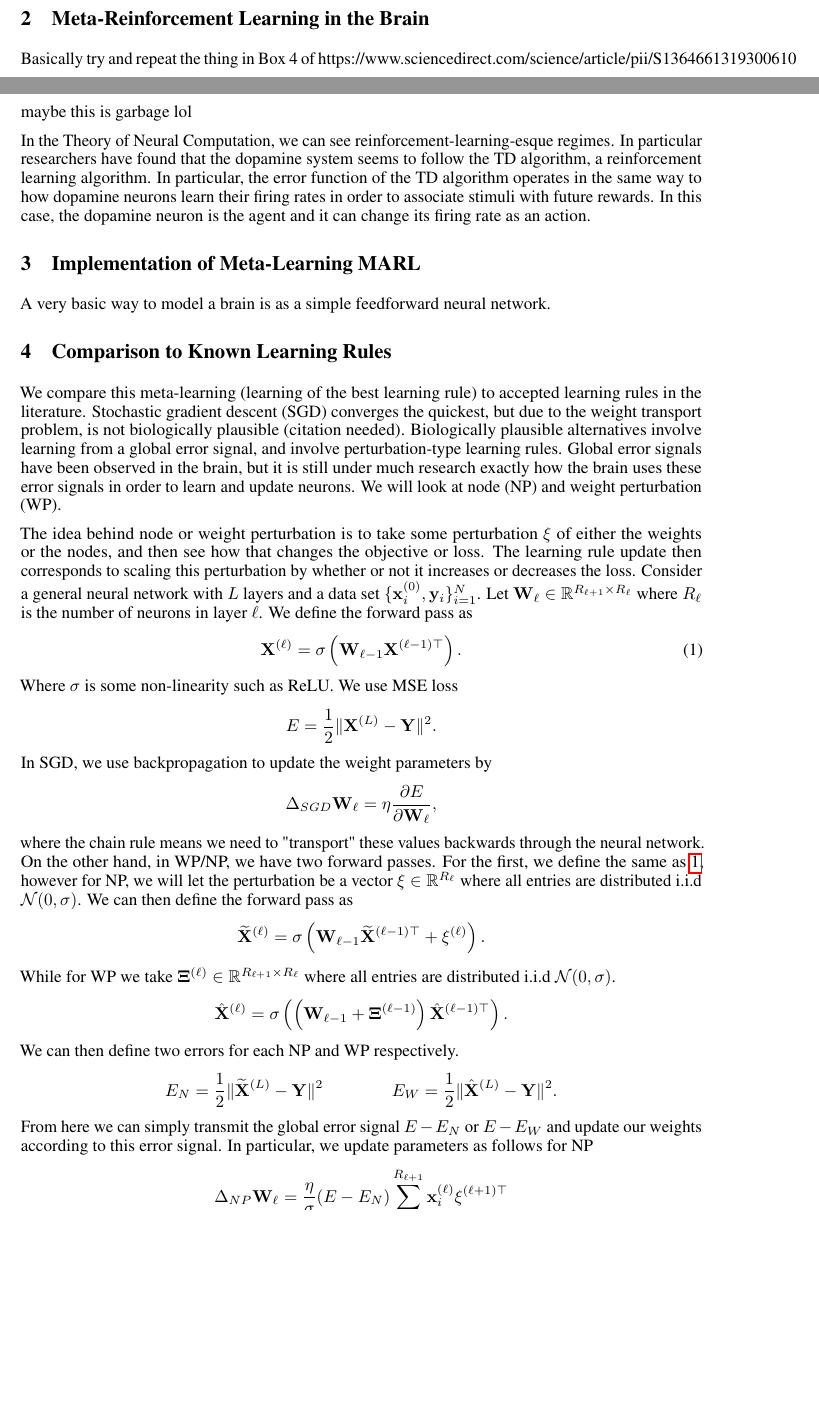
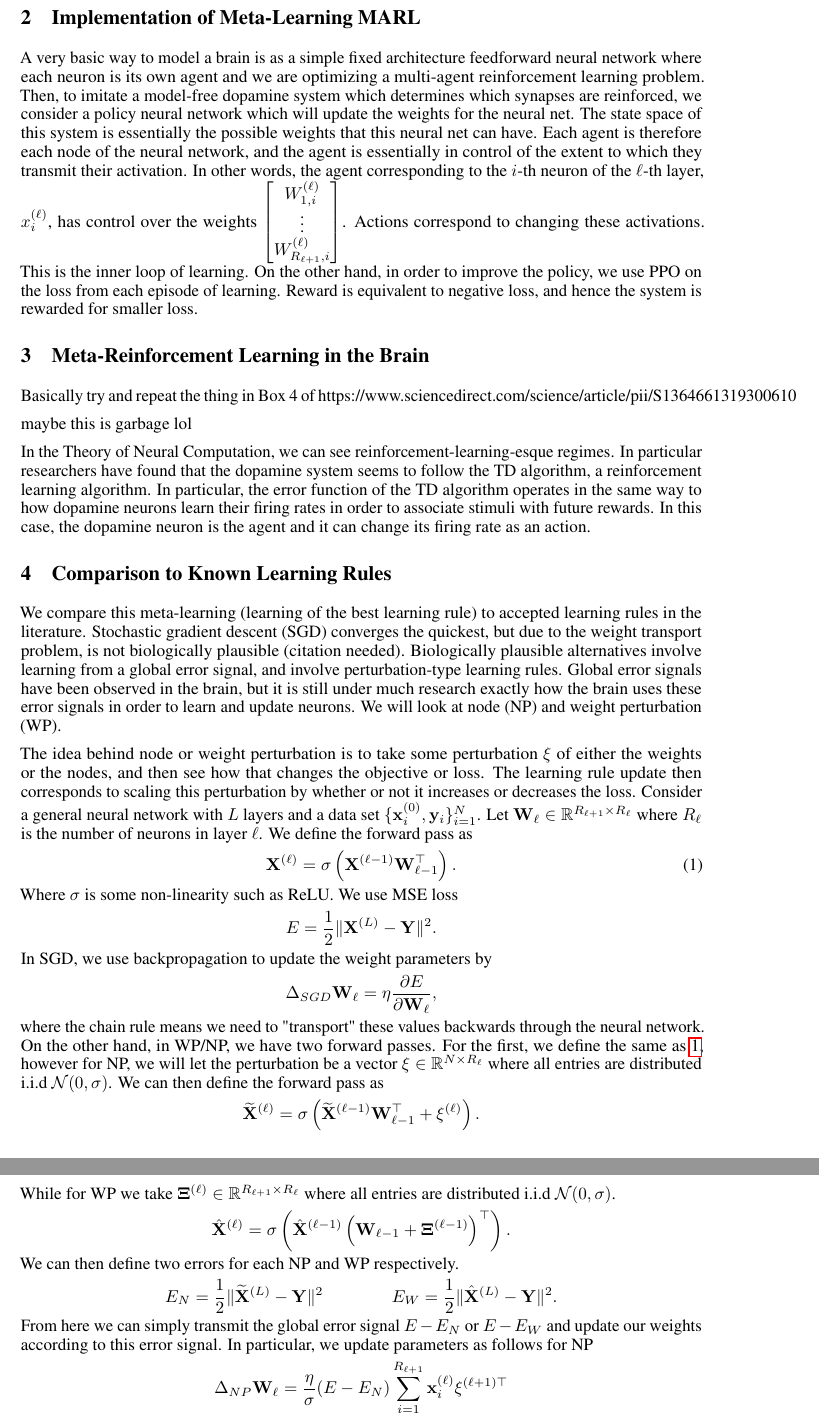
Before and after one commit to RubberNoodles/meta-MARL-neuronal-NN, a LaTeX paper (final_report/neurips_2020.tex): two parts of pages 1 and 2 of 5 before the commit and two parts of pages 2 and 3 of 5 after it, joined at a grey line, cut so that both start at the same text, the shorter picture padded with empty space. Compiled offline with pdfLaTeX.

Commit message:
Start MARL section. Fix WP/NP forward prop.

```diff
--- a/final_report/neurips_2020.tex
+++ b/final_report/neurips_2020.tex
@@ -16,6 +16,7 @@
 
 % to avoid loading the natbib package, add option nonatbib:
 \usepackage[preprint,nonatbib]{neurips_2020}
+\usepackage{amsmath}
 \def\R{\mathbb{R}}
 \def\RP{\mathbb{RP}}
 \def\Q{\mathbb{Q}}
@@ -134,6 +135,24 @@ the way we are improving the way we are finding the policy, this is a way
 we can introduce the idea of "past experiences" to help train policy for
 tasks that are similar.
 
+\section{Implementation of Meta-Learning MARL}
+
+A very basic way to model a brain is as a simple fixed architecture feedforward neural network
+where each neuron is its own agent and we are optimizing a multi-agent reinforcement learning problem.
+Then, to imitate a model-free dopamine
+system which determines which synapses are reinforced, we consider a policy
+neural network which will update the weights for the neural net. The state space of
+this system is essentially the possible weights that this neural net can have. Each agent is
+therefore each node of the neural network, and the agent is essentially in control of the extent
+to which they transmit their activation. In other words, the agent corresponding to the $i$-th neuron
+of the $\ell$-th layer, $x_i^{(\ell)}$, has control over the weights
+$\begin{bmatrix}
+W^{(\ell)}_{1,i} \\ \vdots \\ W^{(\ell)}_{R_{\ell + 1},i}
+\end{bmatrix}$. Actions correspond to changing these activations. This
+is the inner loop of learning. On the other hand, in order to improve the policy, we use PPO on the
+loss from each episode of learning. Reward is equivalent to negative loss, and hence the system
+is rewarded for smaller loss.
+
 \section{Meta-Reinforcement Learning in the Brain}
 
 Basically try and repeat the thing in Box 4 of https://www.sciencedirect.com/science/article/pii/S1364661319300610
@@ -152,12 +171,6 @@ and it can change its firing rate as an action.
 
 
 
-
-
-\section{Implementation of Meta-Learning MARL}
-
-A very basic way to model a brain is as a simple feedforward neural network.
-
 \section{Comparison to Known Learning Rules}
 
 We compare this meta-learning (learning of the best learning rule) to accepted learning rules in the literature. Stochastic gradient descent (SGD) converges the quickest, but due to the weight transport problem, is not biologically plausible (citation needed). Biologically plausible alternatives involve learning from a global error signal, and involve perturbation-type learning rules. Global error signals have been observed in the brain, but it is still under much research exactly how the brain uses these error signals in order to learn and update neurons. We will look at node (NP) and weight perturbation (WP).
@@ -168,7 +181,7 @@ then corresponds to scaling this perturbation by whether or not it increases or
 the loss. Consider a general neural network with $L$ layers and a data set $\{\*x_i^{(0)},\*y_i\}_{i=1}^N$.
 Let $\*W_{\ell} \in \R^{R_{\ell+1} \times R_{\ell}}$ where $R_\ell$ is the number of
 neurons in layer $\ell$. We define the forward pass as
-\begin{equation}\label{eqn1}\*X^{(\ell)} = \sigma\left(\*W_{\ell-1} \*X^{(\ell-1)\top}\right).\end{equation}
+\begin{equation}\label{eqn1}\*X^{(\ell)} = \sigma\left( \*X^{(\ell-1)}\*W_{\ell-1}^\top\right).\end{equation}
 Where $\sigma$ is some non-linearity such as ReLU. We use MSE loss
 \[E = \frac 12 \| \*X^{(L)}- \*Y\|^2.\]
 In SGD, we use backpropagation to update the weight parameters by
@@ -176,12 +189,12 @@ In SGD, we use backpropagation to update the weight parameters by
 where the chain rule means we
 need to "transport" these values backwards through the neural network. On the other
 hand, in WP/NP, we have two forward passes. For the first, we define the same as \ref{eqn1},
-however for NP, we will let the perturbation be a vector $\xi \in \R^{R_{\ell}}$ where all entries are distributed
+however for NP, we will let the perturbation be a vector $\xi \in \R^{N\times R_{\ell}}$ where all entries are distributed
 i.i.d $\mathcal{N}(0,\sigma)$. We can then define the forward pass as
-\[ \widetilde{\*X}^{(\ell)} = \sigma\left(\*W_{\ell -1} \widetilde{\*X}^{(\ell-1)\top} + \*\xi^{(\ell)} \right).\]
+\[ \widetilde{\*X}^{(\ell)} = \sigma\left(\widetilde{\*X}^{(\ell-1)}\*W_{\ell -1}^\top + \*\xi^{(\ell)} \right).\]
 While for WP we take $\*\Xi^{(\ell)} \in \R^{R_{\ell + 1 }\times R_\ell}$ where all entries are distributed
 i.i.d $\mathcal{N}(0,\sigma)$.
-\[ \hat{\*X}^{(\ell)} = \sigma\left(\left(\*W_{\ell -1} + \*\Xi^{(\ell-1)}\right) \hat{\*X}^{(\ell-1)\top}  \right).\]
+\[ \hat{\*X}^{(\ell)} = \sigma\left( \hat{\*X}^{(\ell-1)}\left(\*W_{\ell -1} + \*\Xi^{(\ell-1)}\right)^\top  \right).\]
 We can then define two errors for each NP and WP respectively.
 \[ E_N = \frac 12 \| \widetilde{\* X}^{(L)} - \* Y \|^2 \qquad\qquad E_W = \frac 12 \| \hat{\* X}^{(L)} - \* Y \|^2. \]
 From here we can simply transmit the global error signal $E-E_N$ or $E-E_W$ and update our weights according
```
Also changed, not shown: final_report/neurips_2020.pdf, 4 other files.
